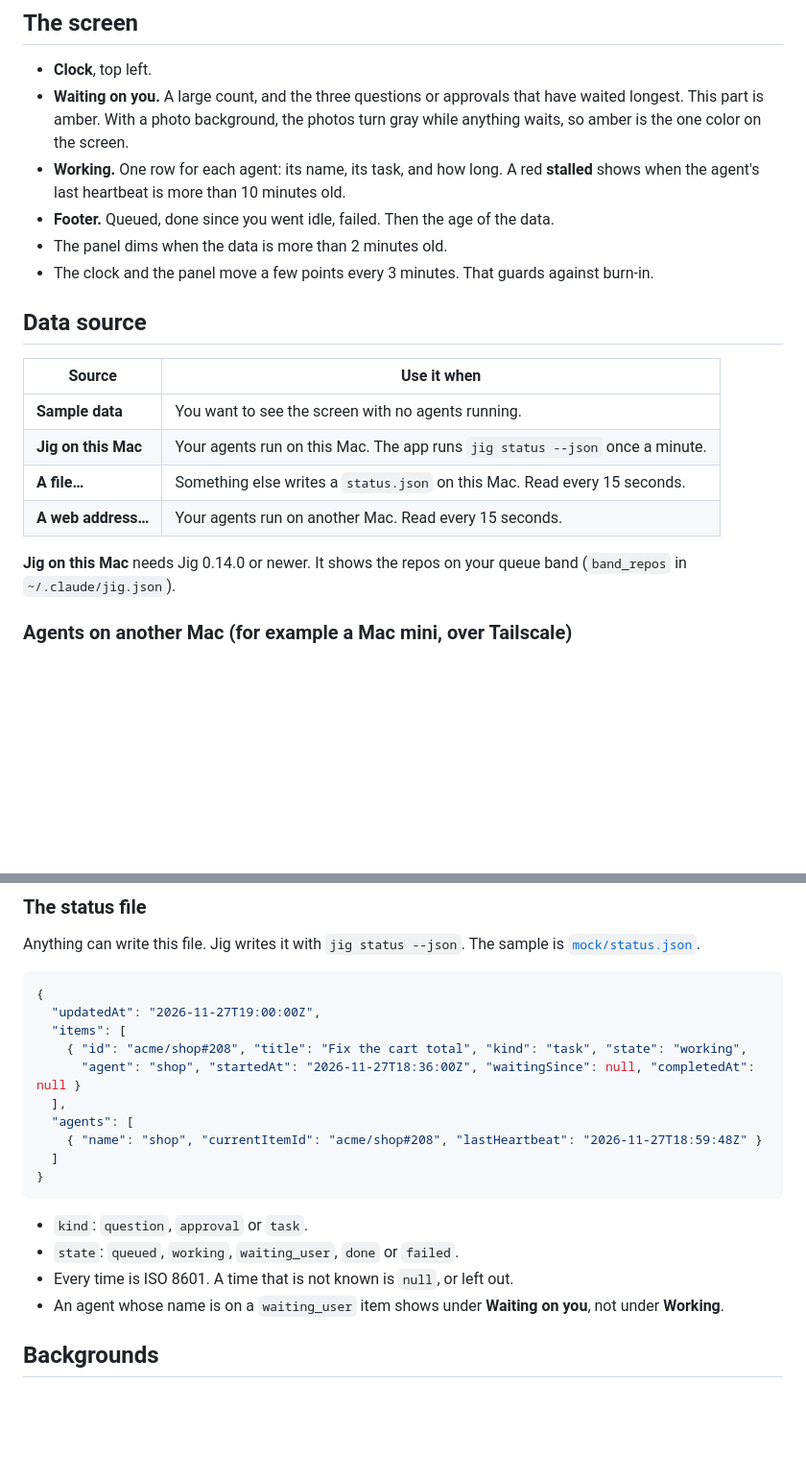
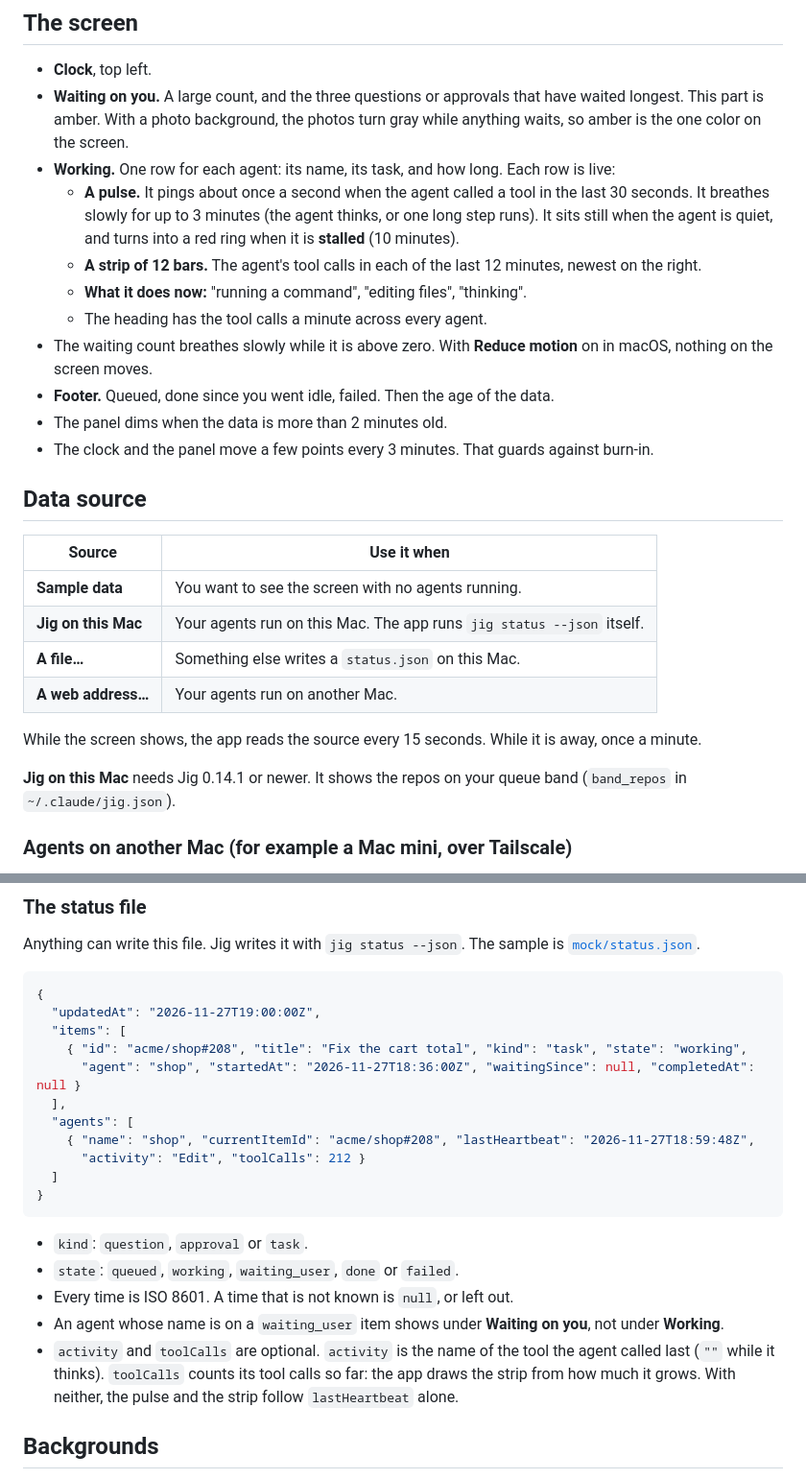
Before and after one commit to HammaRidgeVentures/jig-ui-macos, a Markdown page: README.md, 2 parts joined by grey strips. Shown at 96% size. GitHub-like rendering; blank space fills up the shorter version.

````diff
--- a/README.md
+++ b/README.md
@@ -71,8 +88,15 @@ The app reads the status once a minute for the icon, also while the screen is aw
 - **Waiting on you.** A large count, and the three questions or approvals that have waited
   longest. This part is amber. With a photo background, the photos turn gray while anything
   waits, so amber is the one color on the screen.
-- **Working.** One row for each agent: its name, its task, and how long. A red **stalled** shows
-  when the agent's last heartbeat is more than 10 minutes old.
+- **Working.** One row for each agent: its name, its task, and how long. Each row is live:
+  - **A pulse.** It pings about once a second when the agent called a tool in the last 30 seconds.
+    It breathes slowly for up to 3 minutes (the agent thinks, or one long step runs). It sits
+    still when the agent is quiet, and turns into a red ring when it is **stalled** (10 minutes).
+  - **A strip of 12 bars.** The agent's tool calls in each of the last 12 minutes, newest on the right.
+  - **What it does now:** "running a command", "editing files", "thinking".
+  - The heading has the tool calls a minute across every agent.
+- The waiting count breathes slowly while it is above zero. With **Reduce motion** on in macOS,
+  nothing on the screen moves.
 - **Footer.** Queued, done since you went idle, failed. Then the age of the data.
 - The panel dims when the data is more than 2 minutes old.
 - The clock and the panel move a few points every 3 minutes. That guards against burn-in.
@@ -82,11 +106,13 @@ The app reads the status once a minute for the icon, also while the screen is aw
 | Source | Use it when |
 | --- | --- |
 | **Sample data** | You want to see the screen with no agents running. |
-| **Jig on this Mac** | Your agents run on this Mac. The app runs `jig status --json` once a minute. |
-| **A file…** | Something else writes a `status.json` on this Mac. Read every 15 seconds. |
-| **A web address…** | Your agents run on another Mac. Read every 15 seconds. |
+| **Jig on this Mac** | Your agents run on this Mac. The app runs `jig status --json` itself. |
+| **A file…** | Something else writes a `status.json` on this Mac. |
+| **A web address…** | Your agents run on another Mac. |
 
-**Jig on this Mac** needs Jig 0.14.0 or newer. It shows the repos on your queue band
+While the screen shows, the app reads the source every 15 seconds. While it is away, once a minute.
+
+**Jig on this Mac** needs Jig 0.14.1 or newer. It shows the repos on your queue band
 (`band_repos` in `~/.claude/jig.json`).
 
 ### Agents on another Mac (for example a Mac mini, over Tailscale)
@@ -123,7 +149,8 @@ Anything can write this file. Jig writes it with `jig status --json`. The sample
       "agent": "shop", "startedAt": "2026-11-27T18:36:00Z", "waitingSince": null, "completedAt": null }
   ],
   "agents": [
-    { "name": "shop", "currentItemId": "acme/shop#208", "lastHeartbeat": "2026-11-27T18:59:48Z" }
+    { "name": "shop", "currentItemId": "acme/shop#208", "lastHeartbeat": "2026-11-27T18:59:48Z",
+      "activity": "Edit", "toolCalls": 212 }
   ]
 }
 ```
@@ -132,6 +159,9 @@ Anything can write this file. Jig writes it with `jig status --json`. The sample
 - `state`: `queued`, `working`, `waiting_user`, `done` or `failed`.
 - Every time is ISO 8601. A time that is not known is `null`, or left out.
 - An agent whose name is on a `waiting_user` item shows under **Waiting on you**, not under **Working**.
+- `activity` and `toolCalls` are optional. `activity` is the name of the tool the agent called last
+  (`""` while it thinks). `toolCalls` counts its tool calls so far: the app draws the strip from
+  how much it grows. With neither, the pulse and the strip follow `lastHeartbeat` alone.
 
 ## Backgrounds
 
````
Also changed, not shown: other parts of README.md (+28 -5 lines), docs/screen.png, 11 other files.
